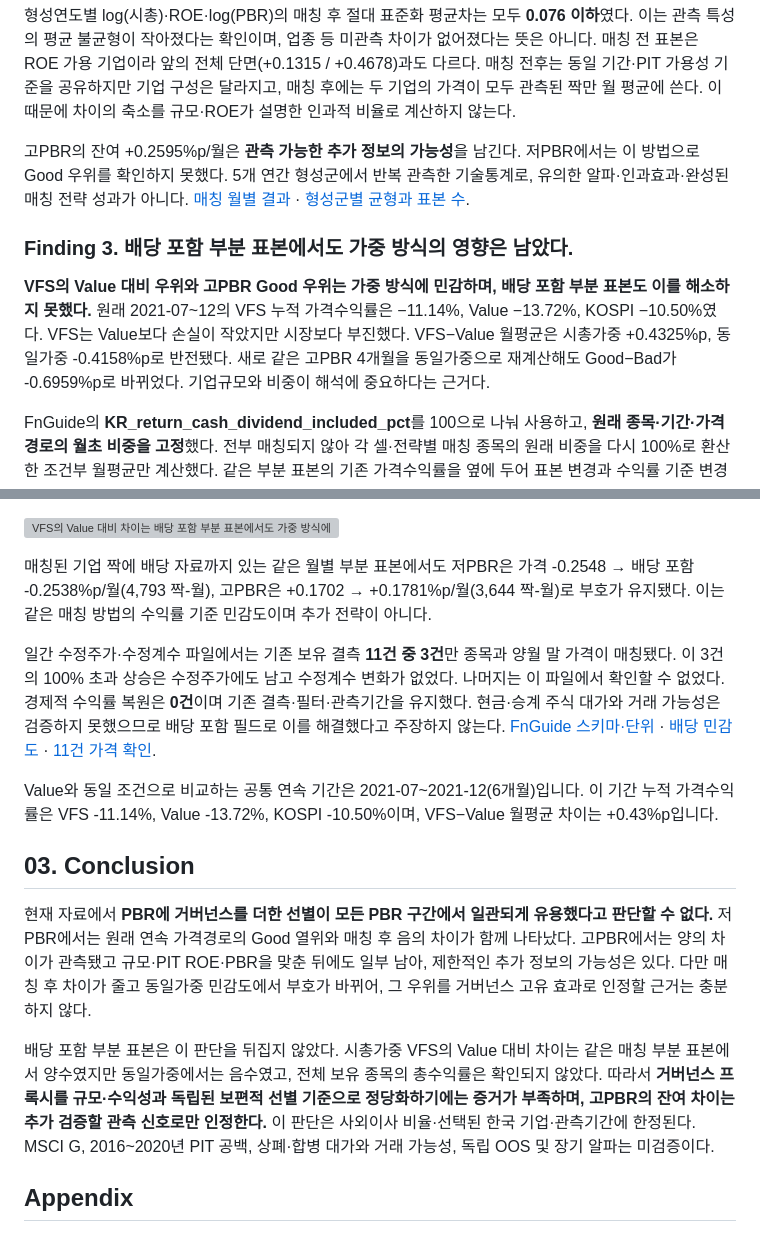
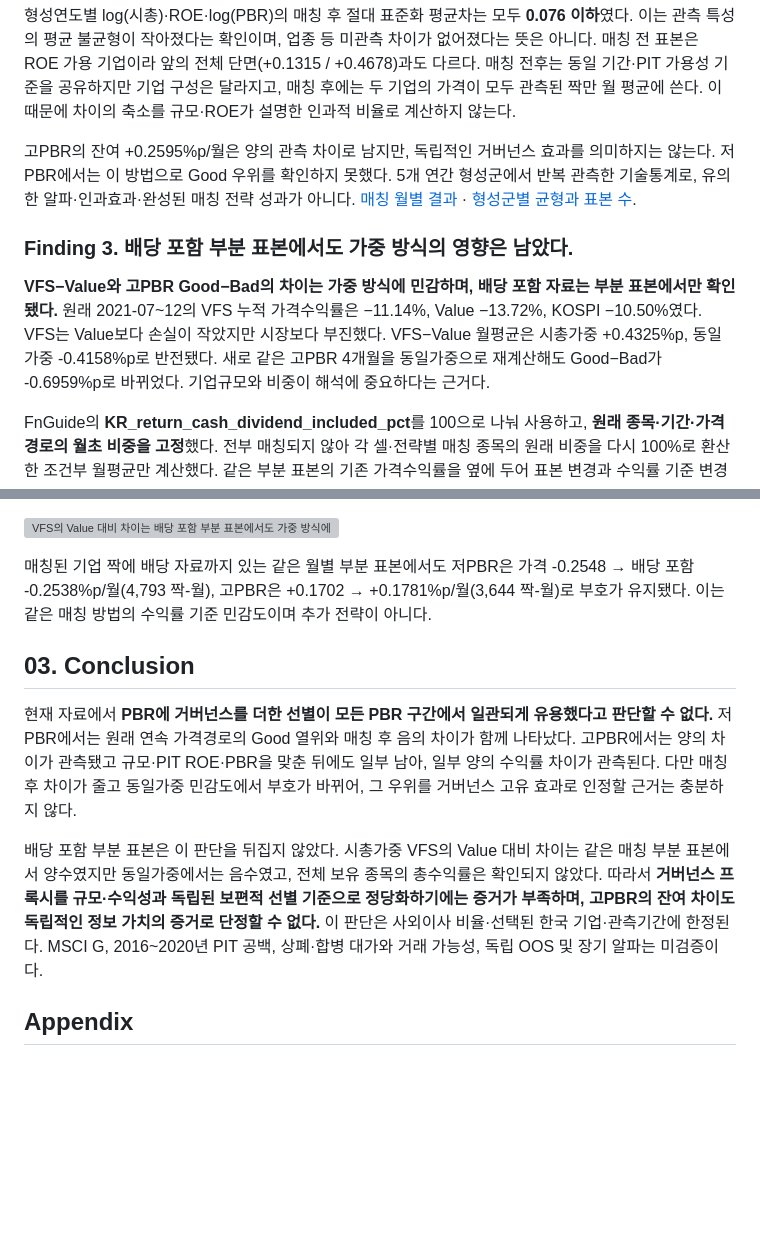
Before and after one commit to bucheoncityboy/mirae-governance-vfs-research, a Markdown page: README.md, 2 parts joined by grey strips. GitHub-like rendering; blank space fills up the shorter version; grey boxes are pictures that could not be loaded.

```diff
--- a/README.md
+++ b/README.md
@@ -60,11 +58,11 @@
 
 형성연도별 log(시총)·ROE·log(PBR)의 매칭 후 절대 표준화 평균차는 모두 **0.076 이하**였다. 이는 관측 특성의 평균 불균형이 작아졌다는 확인이며, 업종 등 미관측 차이가 없어졌다는 뜻은 아니다. 매칭 전 표본은 ROE 가용 기업이라 앞의 전체 단면(+0.1315 / +0.4678)과도 다르다. 매칭 전후는 동일 기간·PIT 가용성 기준을 공유하지만 기업 구성은 달라지고, 매칭 후에는 두 기업의 가격이 모두 관측된 짝만 월 평균에 쓴다. 이 때문에 차이의 축소를 규모·ROE가 설명한 인과적 비율로 계산하지 않는다.
 
-고PBR의 잔여 +0.2595%p/월은 **관측 가능한 추가 정보의 가능성**을 남긴다. 저PBR에서는 이 방법으로 Good 우위를 확인하지 못했다. 5개 연간 형성군에서 반복 관측한 기술통계로, 유의한 알파·인과효과·완성된 매칭 전략 성과가 아니다. [매칭 월별 결과](outputs/supplement/matching_monthly.csv) · [형성군별 균형과 표본 수](outputs/supplement/matching_balance.csv).
+고PBR의 잔여 +0.2595%p/월은 양의 관측 차이로 남지만, 독립적인 거버넌스 효과를 의미하지는 않는다. 저PBR에서는 이 방법으로 Good 우위를 확인하지 못했다. 5개 연간 형성군에서 반복 관측한 기술통계로, 유의한 알파·인과효과·완성된 매칭 전략 성과가 아니다. [매칭 월별 결과](outputs/supplement/matching_monthly.csv) · [형성군별 균형과 표본 수](outputs/supplement/matching_balance.csv).
 
 ### Finding 3. 배당 포함 부분 표본에서도 가중 방식의 영향은 남았다.
 
-**VFS의 Value 대비 우위와 고PBR Good 우위는 가중 방식에 민감하며, 배당 포함 부분 표본도 이를 해소하지 못했다.** 원래 2021-07~12의 VFS 누적 가격수익률은 −11.14%, Value −13.72%, KOSPI −10.50%였다. VFS는 Value보다 손실이 작았지만 시장보다 부진했다. VFS−Value 월평균은 시총가중 +0.4325%p, 동일가중 -0.4158%p로 반전됐다. 새로 같은 고PBR 4개월을 동일가중으로 재계산해도 Good−Bad가 -0.6959%p로 바뀌었다. 기업규모와 비중이 해석에 중요하다는 근거다.
+**VFS−Value와 고PBR Good−Bad의 차이는 가중 방식에 민감하며, 배당 포함 자료는 부분 표본에서만 확인됐다.** 원래 2021-07~12의 VFS 누적 가격수익률은 −11.14%, Value −13.72%, KOSPI −10.50%였다. VFS는 Value보다 손실이 작았지만 시장보다 부진했다. VFS−Value 월평균은 시총가중 +0.4325%p, 동일가중 -0.4158%p로 반전됐다. 새로 같은 고PBR 4개월을 동일가중으로 재계산해도 Good−Bad가 -0.6959%p로 바뀌었다. 기업규모와 비중이 해석에 중요하다는 근거다.
 
 FnGuide의 **KR_return_cash_dividend_included_pct**를 100으로 나눠 사용하고, **원래 종목·기간·가격경로의 월초 비중을 고정**했다. 전부 매칭되지 않아 각 셀·전략별 매칭 종목의 원래 비중을 다시 100%로 환산한 조건부 월평균만 계산했다. 같은 부분 표본의 기존 가격수익률을 옆에 두어 표본 변경과 수익률 기준 변경을 구분한다.
 
@@ -83,15 +81,11 @@ FnGuide의 **KR_return_cash_dividend_included_pct**를 100으로 나눠 사용
 
 매칭된 기업 짝에 배당 자료까지 있는 같은 월별 부분 표본에서도 저PBR은 가격 -0.2548 → 배당 포함 -0.2538%p/월(4,793 짝-월), 고PBR은 +0.1702 → +0.1781%p/월(3,644 짝-월)로 부호가 유지됐다. 이는 같은 매칭 방법의 수익률 기준 민감도이며 추가 전략이 아니다.
 
-일간 수정주가·수정계수 파일에서는 기존 보유 결측 **11건 중 3건**만 종목과 양월 말 가격이 매칭됐다. 이 3건의 100% 초과 상승은 수정주가에도 남고 수정계수 변화가 없었다. 나머지는 이 파일에서 확인할 수 없었다. 경제적 수익률 복원은 **0건**이며 기존 결측·필터·관측기간을 유지했다. 현금·승계 주식 대가와 거래 가능성은 검증하지 못했으므로 배당 포함 필드로 이를 해결했다고 주장하지 않는다. [FnGuide 스키마·단위](outputs/supplement/source_schema.json) · [배당 민감도](outputs/supplement/dividend_monthly.csv) · [11건 가격 확인](outputs/supplement/daily_event_audit.csv).
-
-Value와 동일 조건으로 비교하는 공통 연속 기간은 2021-07~2021-12(6개월)입니다. 이 기간 누적 가격수익률은 VFS -11.14%, Value -13.72%, KOSPI -10.50%이며, VFS−Value 월평균 차이는 +0.43%p입니다.
-
 ## 03. Conclusion
 
-현재 자료에서 **PBR에 거버넌스를 더한 선별이 모든 PBR 구간에서 일관되게 유용했다고 판단할 수 없다.** 저PBR에서는 원래 연속 가격경로의 Good 열위와 매칭 후 음의 차이가 함께 나타났다. 고PBR에서는 양의 차이가 관측됐고 규모·PIT ROE·PBR을 맞춘 뒤에도 일부 남아, 제한적인 추가 정보의 가능성은 있다. 다만 매칭 후 차이가 줄고 동일가중 민감도에서 부호가 바뀌어, 그 우위를 거버넌스 고유 효과로 인정할 근거는 충분하지 않다.
+현재 자료에서 **PBR에 거버넌스를 더한 선별이 모든 PBR 구간에서 일관되게 유용했다고 판단할 수 없다.** 저PBR에서는 원래 연속 가격경로의 Good 열위와 매칭 후 음의 차이가 함께 나타났다. 고PBR에서는 양의 차이가 관측됐고 규모·PIT ROE·PBR을 맞춘 뒤에도 일부 남아, 일부 양의 수익률 차이가 관측된다. 다만 매칭 후 차이가 줄고 동일가중 민감도에서 부호가 바뀌어, 그 우위를 거버넌스 고유 효과로 인정할 근거는 충분하지 않다.
 
-배당 포함 부분 표본은 이 판단을 뒤집지 않았다. 시총가중 VFS의 Value 대비 차이는 같은 매칭 부분 표본에서 양수였지만 동일가중에서는 음수였고, 전체 보유 종목의 총수익률은 확인되지 않았다. 따라서 **거버넌스 프록시를 규모·수익성과 독립된 보편적 선별 기준으로 정당화하기에는 증거가 부족하며, 고PBR의 잔여 차이는 추가 검증할 관측 신호로만 인정한다.** 이 판단은 사외이사 비율·선택된 한국 기업·관측기간에 한정된다. MSCI G, 2016~2020년 PIT 공백, 상폐·합병 대가와 거래 가능성, 독립 OOS 및 장기 알파는 미검증이다.
+배당 포함 부분 표본은 이 판단을 뒤집지 않았다. 시총가중 VFS의 Value 대비 차이는 같은 매칭 부분 표본에서 양수였지만 동일가중에서는 음수였고, 전체 보유 종목의 총수익률은 확인되지 않았다. 따라서 **거버넌스 프록시를 규모·수익성과 독립된 보편적 선별 기준으로 정당화하기에는 증거가 부족하며, 고PBR의 잔여 차이도 독립적인 정보 가치의 증거로 단정할 수 없다.** 이 판단은 사외이사 비율·선택된 한국 기업·관측기간에 한정된다. MSCI G, 2016~2020년 PIT 공백, 상폐·합병 대가와 거래 가능성, 독립 OOS 및 장기 알파는 미검증이다.
 
 ## Appendix
 
```
Also changed, not shown: other parts of README.md (+10 -12 lines).
